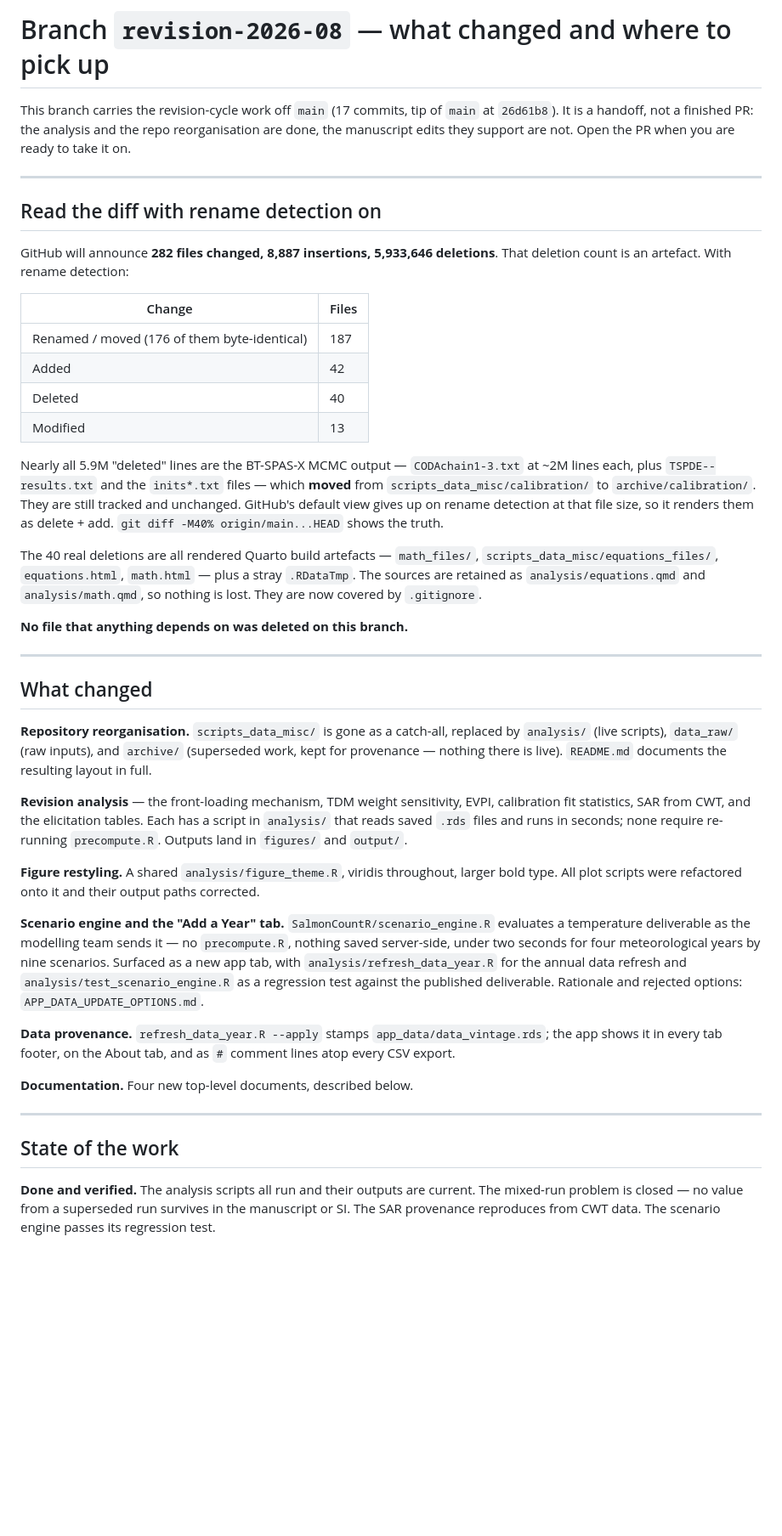
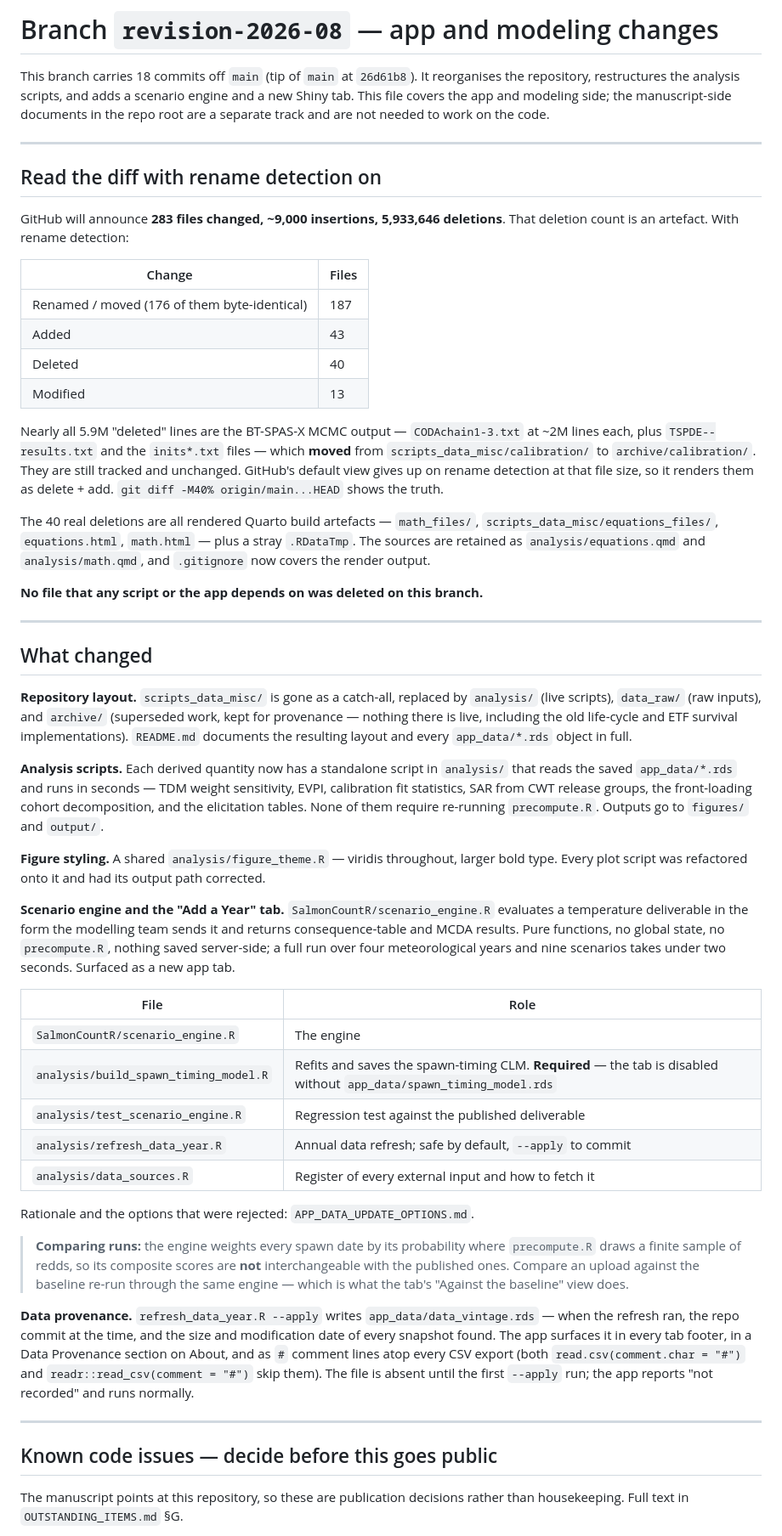
Before and after one commit to BDO-Science/ARG_SDM_modeling, a Markdown page: BRANCH_NOTES.md, the part around one of its changes. Shown at 85% size. Rendered like a GitHub page; blank space fills up the shorter version.

Commit message:
Refocus BRANCH_NOTES on the app and modeling changes
The next people on this branch are working on the Shiny app and the model, not
the manuscript. Drops the manuscript/SI/response sections and the revision-doc
index, keeps the repo reorganisation, analysis scripts, scenario engine and
provenance, and promotes the four code-level issues in OUTSTANDING_ITEMS.md §G
to a section of their own with the precompute.R line numbers inline.

Co-Authored-By: Claude Opus 5 <noreply@anthropic.com>

```diff
--- a/BRANCH_NOTES.md
+++ b/BRANCH_NOTES.md
@@ -1,21 +1,22 @@
-# Branch `revision-2026-08` — what changed and where to pick up
+# Branch `revision-2026-08` — app and modeling changes
 
-This branch carries the revision-cycle work off `main` (17 commits, tip of
-`main` at `26d61b8`). It is a handoff, not a finished PR: the analysis and the
-repo reorganisation are done, the manuscript edits they support are not. Open
-the PR when you are ready to take it on.
+This branch carries 18 commits off `main` (tip of `main` at `26d61b8`). It
+reorganises the repository, restructures the analysis scripts, and adds a
+scenario engine and a new Shiny tab. This file covers the app and modeling
+side; the manuscript-side documents in the repo root are a separate track and
+are not needed to work on the code.
 
 ---
 
 ## Read the diff with rename detection on
 
-GitHub will announce **282 files changed, 8,887 insertions, 5,933,646
+GitHub will announce **283 files changed, ~9,000 insertions, 5,933,646
 deletions**. That deletion count is an artefact. With rename detection:
 
 | Change | Files |
 |----|----|
 | Renamed / moved (176 of them byte-identical) | 187 |
-| Added | 42 |
+| Added | 43 |
 | Deleted | 40 |
 | Modified | 13 |
 
@@ -29,50 +30,66 @@ origin/main...HEAD` shows the truth.
 The 40 real deletions are all rendered Quarto build artefacts —
 `math_files/`, `scripts_data_misc/equations_files/`, `equations.html`,
 `math.html` — plus a stray `.RDataTmp`. The sources are retained as
-`analysis/equations.qmd` and `analysis/math.qmd`, so nothing is lost. They are
-now covered by `.gitignore`.
+`analysis/equations.qmd` and `analysis/math.qmd`, and `.gitignore` now covers
+the render output.
 
-**No file that anything depends on was deleted on this branch.**
+**No file that any script or the app depends on was deleted on this branch.**
 
 ---
 
 ## What changed
 
-**Repository reorganisation.** `scripts_data_misc/` is gone as a catch-all,
-replaced by `analysis/` (live scripts), `data_raw/` (raw inputs), and
-`archive/` (superseded work, kept for provenance — nothing there is live).
-`README.md` documents the resulting layout in full.
+**Repository layout.** `scripts_data_misc/` is gone as a catch-all, replaced
+by `analysis/` (live scripts), `data_raw/` (raw inputs), and `archive/`
+(superseded work, kept for provenance — nothing there is live, including the
+old life-cycle and ETF survival implementations). `README.md` documents the
+resulting layout and every `app_data/*.rds` object in full.
 
-**Revision analysis** — the front-loading mechanism, TDM weight sensitivity,
-EVPI, calibration fit statistics, SAR from CWT, and the elicitation tables.
-Each has a script in `analysis/` that reads saved `.rds` files and runs in
-seconds; none require re-running `precompute.R`. Outputs land in `figures/` and
+**Analysis scripts.** Each derived quantity now has a standalone script in
+`analysis/` that reads the saved `app_data/*.rds` and runs in seconds — TDM
+weight sensitivity, EVPI, calibration fit statistics, SAR from CWT release
+groups, the front-loading cohort decomposition, and the elicitation tables.
+None of them require re-running `precompute.R`. Outputs go to `figures/` and
 `output/`.
 
-**Figure restyling.** A shared `analysis/figure_theme.R`, viridis throughout,
-larger bold type. All plot scripts were refactored onto it and their output
-paths corrected.
+**Figure styling.** A shared `analysis/figure_theme.R` — viridis throughout,
+larger bold type. Every plot script was refactored onto it and had its output
+path corrected.
 
 **Scenario engine and the "Add a Year" tab.** `SalmonCountR/scenario_engine.R`
-evaluates a temperature deliverable as the modelling team sends it — no
-`precompute.R`, nothing saved server-side, under two seconds for four
-meteorological years by nine scenarios. Surfaced as a new app tab, with
-`analysis/refresh_data_year.R` for the annual data refresh and
-`analysis/test_scenario_engine.R` as a regression test against the published
-deliverable. Rationale and rejected options: `APP_DATA_UPDATE_OPTIONS.md`.
+evaluates a temperature deliverable in the form the modelling team sends it and
+returns consequence-table and MCDA results. Pure functions, no global state, no
+`precompute.R`, nothing saved server-side; a full run over four meteorological
+years and nine scenarios takes under two seconds. Surfaced as a new app tab.
 
-**Data provenance.** `refresh_data_year.R --apply` stamps `app_data/data_vintage.rds`;
-the app shows it in every tab footer, on the About tab, and as `#` comment lines
-atop every CSV export.
+| File | Role |
+|----|----|
+| `SalmonCountR/scenario_engine.R` | The engine |
+| `analysis/build_spawn_timing_model.R` | Refits and saves the spawn-timing CLM. **Required** — the tab is disabled without `app_data/spawn_timing_model.rds` |
+| `analysis/test_scenario_engine.R` | Regression test against the published deliverable |
+| `analysis/refresh_data_year.R` | Annual data refresh; safe by default, `--apply` to commit |
+| `analysis/data_sources.R` | Register of every external input and how to fetch it |
 
-**Documentation.** Four new top-level documents, described below.
+Rationale and the options that were rejected: `APP_DATA_UPDATE_OPTIONS.md`.
+
+> **Comparing runs:** the engine weights every spawn date by its probability
+> where `precompute.R` draws a finite sample of redds, so its composite scores
+> are **not** interchangeable with the published ones. Compare an upload against
+> the baseline re-run through the same engine — which is what the tab's "Against
+> the baseline" view does.
+
+**Data provenance.** `refresh_data_year.R --apply` writes
+`app_data/data_vintage.rds` — when the refresh ran, the repo commit at the time,
+and the size and modification date of every snapshot found. The app surfaces it
+in every tab footer, in a Data Provenance section on About, and as `#` comment
+lines atop every CSV export (both `read.csv(comment.char = "#")` and
+`readr::read_csv(comment = "#")` skip them). The file is absent until the first
+`--apply` run; the app reports "not recorded" and runs normally.
 
 ---
 
-## State of the work
+## Known code issues — decide before this goes public
 
-**Done and verified.** The analysis scripts all run and their outputs are
-current. The mixed-run problem is closed — no value from a superseded run
-survives in the manuscript or SI. The SAR provenance reproduces from CWT data.
-The scenario engine passes its regression test.
+The manuscript points at this repository, so these are publication decisions
+rather than housekeeping. Full text in `OUTSTANDING_ITEMS.md` §G.
 
```
Also changed, not shown: other parts of BRANCH_NOTES.md (+19 -31 lines).
